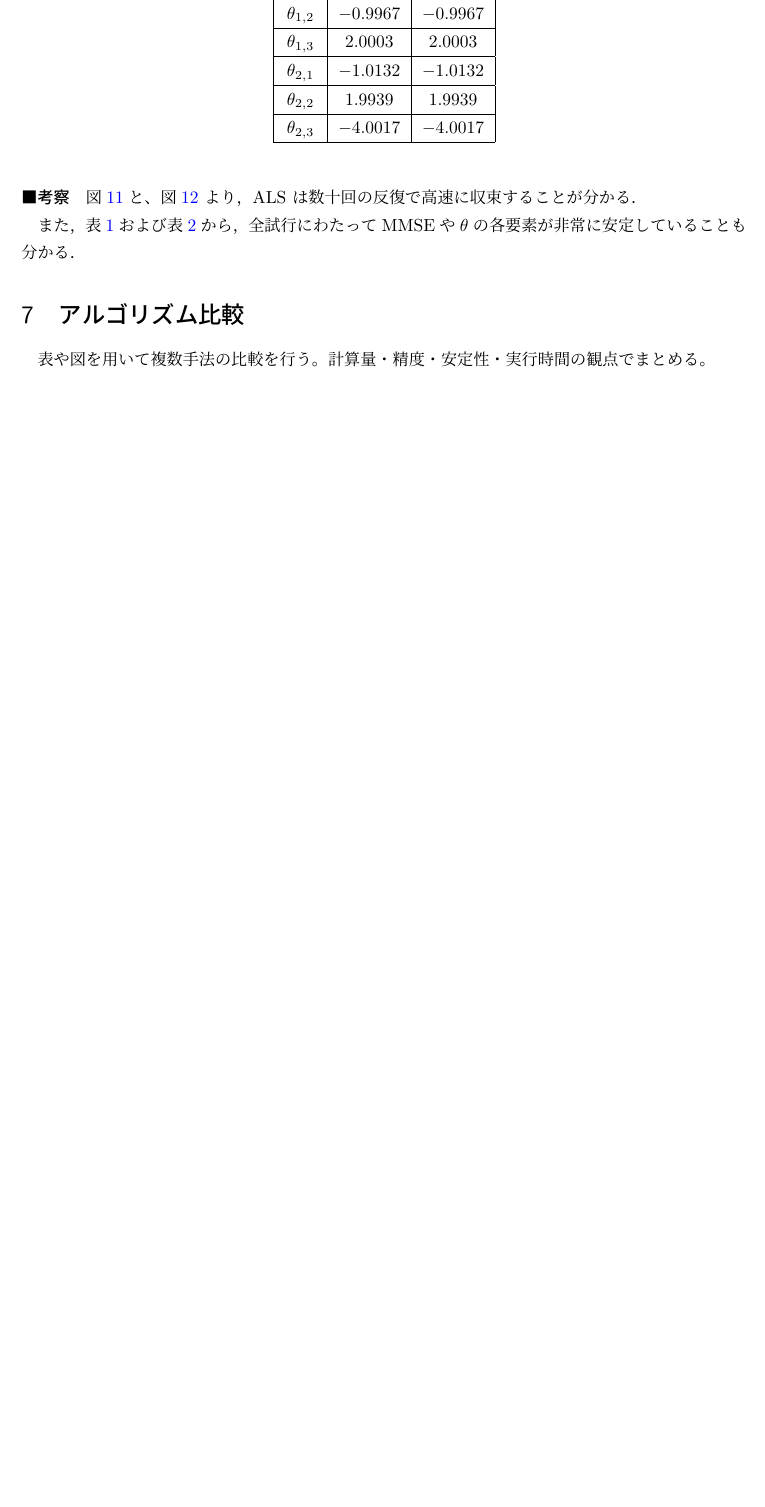
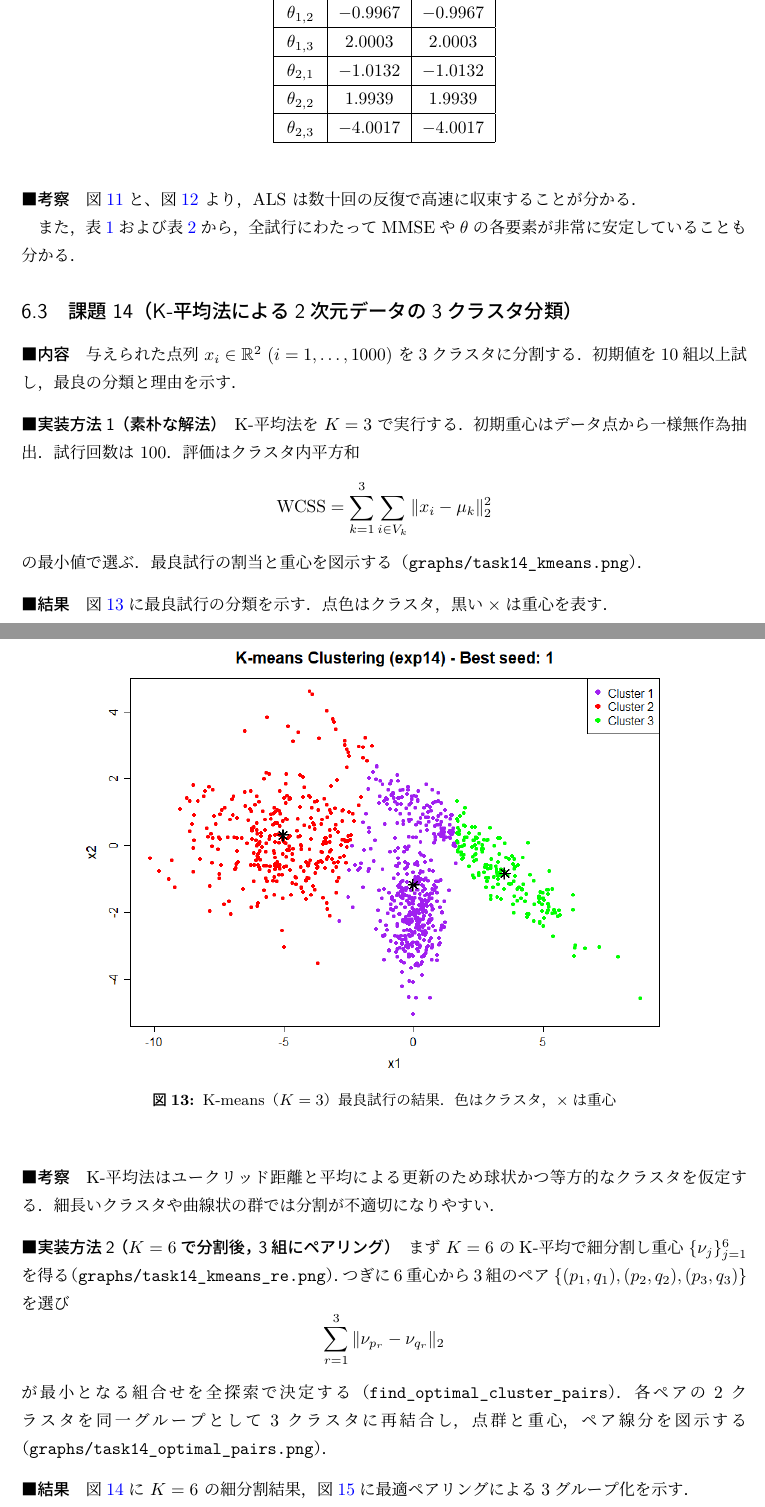
Before and after one commit to Issan0511/suuri_exp, a LaTeX document (2/report_2.tex, which reads 2/section_als.tex, 2/section_kalman.tex): part of page 35 of 36 before the commit and two parts of pages 35 and 36 of 38 after it, the two joined at a grey line, cut so that both start at the same text, the shorter picture padded with empty space. The pictures show the PDF file 2/report_2.pdf that the author committed with the source.

Commit message:
コード完成

```diff
--- a/2/report_2.tex
+++ b/2/report_2.tex
@@ -107,8 +107,5 @@
 \section{交互最小二乗法とK-平均法}
 \input{section_als.tex}
 
-% ===== 総合比較 =====
-\section{アルゴリズム比較}
-表や図を用いて複数手法の比較を行う。計算量・精度・安定性・実行時間の観点でまとめる。
 
 \section{結論}
--- a/2/section_als.tex
+++ b/2/section_als.tex
@@ -285,3 +285,68 @@ $\theta_{2,3}$ & $-4.0017$ & $-4.0017$ \\
 図\ref{fig:task13_conv}と、図\ref{fig:task13_traj} より，ALS は数十回の反復で高速に収束することが分かる．
 
 また，表\ref{tab:task13_stats}および表\ref{tab:task13_theta_range}から，全試行にわたってMMSEや$\theta$の各要素が非常に安定していることも分かる．
+
+
+
+\subsection{課題14（K-平均法による2次元データの3クラスタ分類）}
+\label{subsec:task14}
+
+\paragraph{内容}
+与えられた点列 $x_i\in\mathbb{R}^2\ (i=1,\dots,1000)$ を3クラスタに分割する．
+初期値を10組以上試し，最良の分類と理由を示す．
+
+\paragraph{実装方法1（素朴な解法）}
+K-平均法を $K=3$ で実行する．
+初期重心はデータ点から一様無作為抽出．
+試行回数は $100$．
+評価はクラスタ内平方和
+\[
+\mathrm{WCSS}=\sum_{k=1}^{3}\sum_{i\in V_k}\|x_i-\mu_k\|_2^2
+\]
+の最小値で選ぶ．最良試行の割当と重心を図示する（\verb|graphs/task14_kmeans.png|）．
+
+\paragraph{結果}
+図\ref{fig:task14_kmeans}に最良試行の分類を示す．
+点色はクラスタ，黒い×は重心を表す．
+
+\begin{figure}[H]
+  \centering
+  \includegraphics[width=0.82\linewidth]{graphs/task14_kmeans.png}
+  \caption{K-means（$K=3$）最良試行の結果．色はクラスタ，×は重心}
+  \label{fig:task14_kmeans}
+\end{figure}
+
+\paragraph{考察}
+K-平均法はユークリッド距離と平均による更新のため球状かつ等方的なクラスタを仮定する．
+細長いクラスタや曲線状の群では分割が不適切になりやすい．
+
+
+\paragraph{実装方法2（$K=6$で分割後，3組にペアリング）}
+まず $K=6$ のK-平均で細分割し重心 $\{\nu_j\}_{j=1}^6$ を得る（\verb|graphs/task14_kmeans_re.png|）．
+つぎに6重心から3組のペア $\{(p_1,q_1),(p_2,q_2),(p_3,q_3)\}$ を選び
+\[
+\sum_{r=1}^3 \|\nu_{p_r}-\nu_{q_r}\|_2
+\]
+が最小となる組合せを全探索で決定する（\verb|find_optimal_cluster_pairs|）．
+各ペアの2クラスタを同一グループとして3クラスタに再結合し，点群と重心，ペア線分を図示する（\verb|graphs/task14_optimal_pairs.png|）．
+
+\paragraph{結果}
+図\ref{fig:task14_kmeans_re}に $K=6$ の細分割結果，図\ref{fig:task14_pairs}に最適ペアリングによる3グループ化を示す．
+
+\begin{figure}[H]
+  \centering
+  \includegraphics[width=0.82\linewidth]{graphs/task14_kmeans_re.png}
+  \caption{$K=6$ での細分割結果．色は6クラスタ，×は重心}
+  \label{fig:task14_kmeans_re}
+\end{figure}
+
+\begin{figure}[H]
+  \centering
+  \includegraphics[width=0.82\linewidth]{graphs/task14_optimal_pairs.png}
+  \caption{重心間距離最小の3ペアで再結合した結果．同色が同一グループ}
+  \label{fig:task14_pairs}
+\end{figure}
+
+\paragraph{考察}
+細長い群は2つの近接クラスタとして先に抽出し，のちに結合する手法で生成されたクラスタの方が直感に合う．
+実装1より境界が群の形状に適応しやすい．
--- a/2/section_kalman.tex
+++ b/2/section_kalman.tex
@@ -8,7 +8,7 @@
 \[
   y_k = c_k\,\theta_k + w_k,\tag{3.41}
 \]
-ここで $v_k\sim\mathcal N(0,\sigma_v^2)$，$w_k\sim\mathcal N(0,\sigma_w^2)$ は互いに独立で白色，$a_k,c_k$ は既知とする\cite{exp2025}。目的は「時刻 $k$ までの観測 $\{y_\ell\}_{\ell=1}^k$ に基づく $\theta_k$ の最小平均二乗誤差（MMSE）推定」を行うこと\cite{exp2025}。
+ここで $v_k\sim\mathcal N(0,\sigma_v^2)$，$w_k\sim\mathcal N(0,\sigma_w^2)$ は互いに独立で白色，$a_k,c_k$ は既知とする。目的は「時刻 $k$ までの観測 $\{y_\ell\}_{\ell=1}^k$ に基づく $\theta_k$ の最小平均二乗誤差（MMSE）推定」を行うこと\cite{exp2025}.
 
 以下はこのモデルに基づくデータ生成のRによる実装例である。
 \begin{lstlisting}[language=R,caption={データ生成関数}]
```
Also changed, not shown: 2/section_ols.tex (+1 -1 lines), 2/section_rls.tex (+1 -1 lines), 2/section_wls.tex (+1 -1 lines), 2/report_2.pdf, 2/report_2.tex (8 more changed lines), 2/section_als.tex (2 more changed lines), 4 other files.
